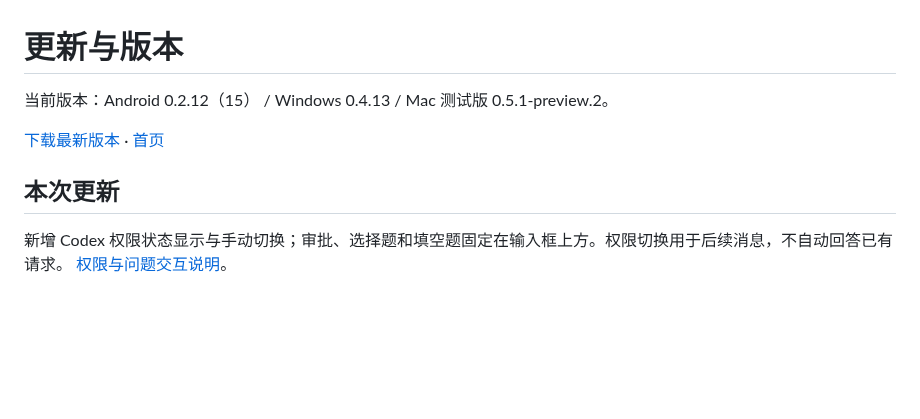
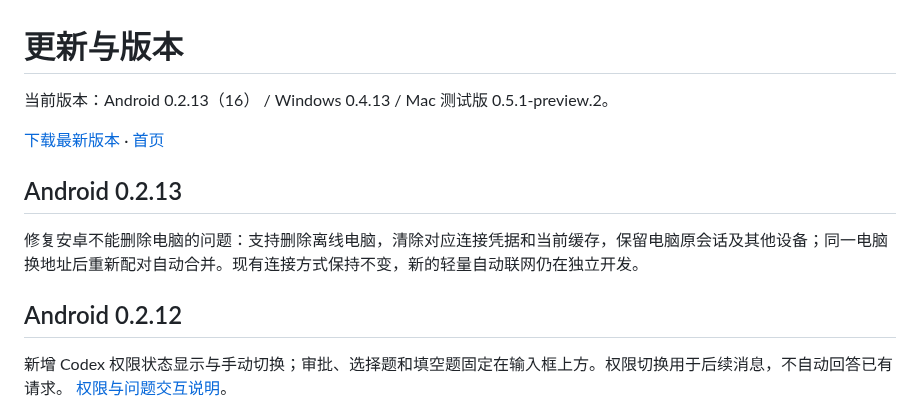
Before and after one commit to LeftSeineM/Mydex-mobile, a Markdown page: docs/UPDATES.md, the part around the change. Rendered like a GitHub page; blank space fills up the shorter version.

Commit message:
Document Android 0.2.13 offline computer removal

```diff
--- a/docs/UPDATES.md
+++ b/docs/UPDATES.md
@@ -1,10 +1,14 @@
 # 更新与版本
 
-当前版本：Android 0.2.12（15） / Windows 0.4.13 / Mac 测试版 0.5.1-preview.2。
+当前版本：Android 0.2.13（16） / Windows 0.4.13 / Mac 测试版 0.5.1-preview.2。
 
 [下载最新版本](https://github.com/LeftSeineM/Mydex-mobile/releases/latest) · [首页](../README.md)
 
-## 本次更新
+## Android 0.2.13
+
+修复安卓不能删除电脑的问题：支持删除离线电脑，清除对应连接凭据和当前缓存，保留电脑原会话及其他设备；同一电脑换地址后重新配对自动合并。现有连接方式保持不变，新的轻量自动联网仍在独立开发。
+
+## Android 0.2.12
 
 新增 Codex 权限状态显示与手动切换；审批、选择题和填空题固定在输入框上方。权限切换用于后续消息，不自动回答已有请求。 [权限与问题交互说明](PERMISSIONS.md)。
 
```
Also changed, not shown: docs/SCREENSHOTS.md (+4 -0 lines), docs/images/delete-computer-native.png (added).
